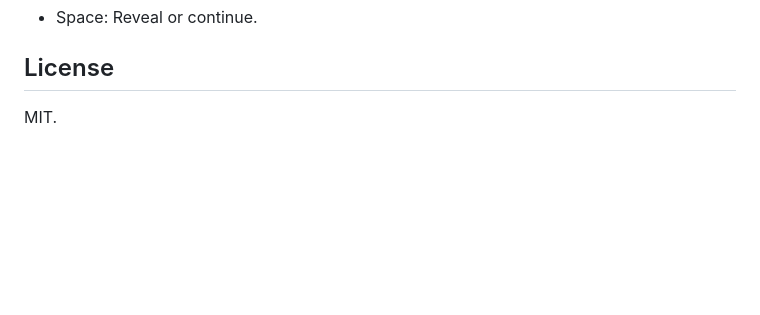
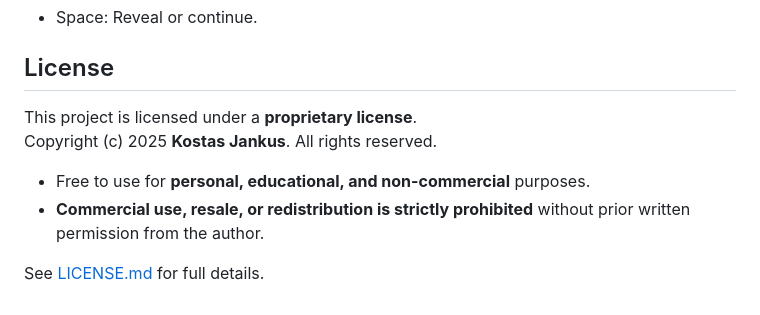
Before and after one commit to Litas-dev/Tiktok-Quiz, a Markdown page: README.md, the part around the change. Drawn GitHub-style; blank space fills up the shorter version.

```diff
--- a/README.md
+++ b/README.md
@@ -104,4 +104,11 @@ Point the quiz to the relay in Settings. Click **Prisijungti**.
 - Space: Reveal or continue.
 
 ## License
-MIT.
+
+This project is licensed under a **proprietary license**.
+Copyright (c) 2025 **Kostas Jankus**. All rights reserved.
+
+- Free to use for **personal, educational, and non-commercial** purposes.
+- **Commercial use, resale, or redistribution is strictly prohibited** without prior written permission from the author.
+
+See [LICENSE.md](./LICENSE.md) for full details.
```
